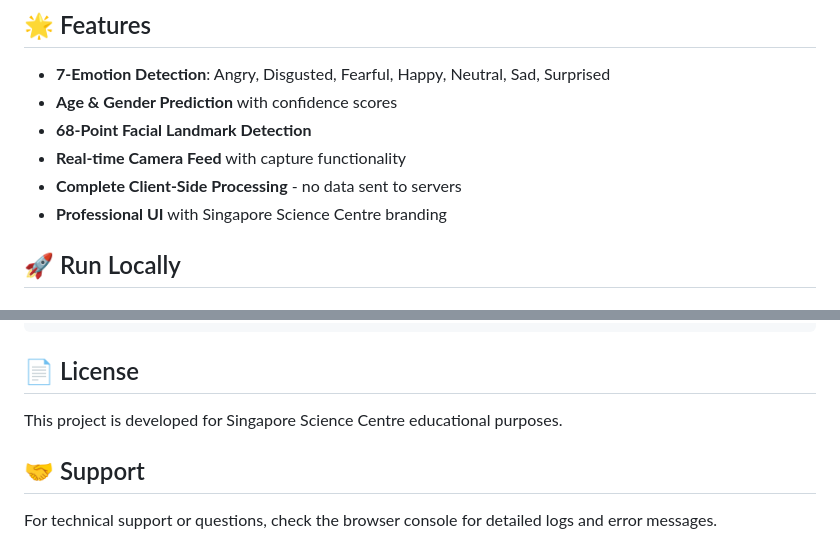
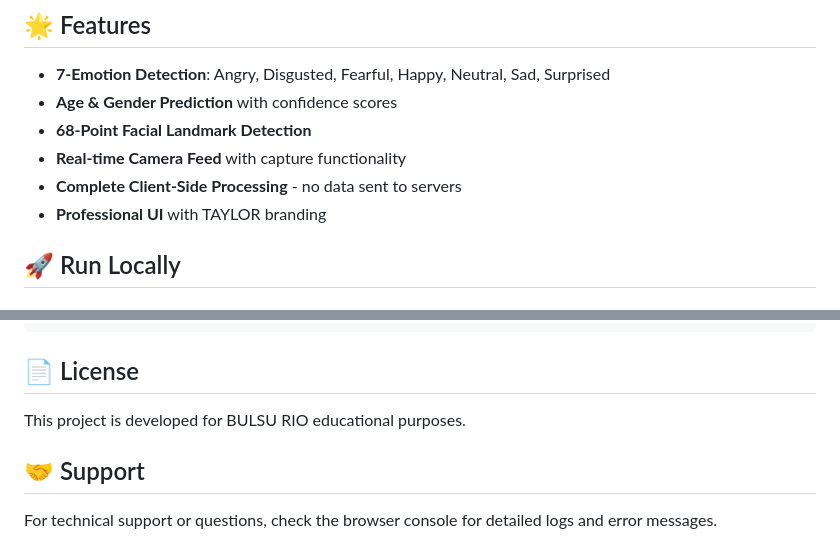
Before and after one commit to amberitas17/TAYLORai, a Markdown page: README.md, 2 parts joined by grey strips. GitHub-like rendering.

Commit message:
Change branding from Singapore Science Centre to BULSU RIO
Updated branding references in the README file.

````diff
--- a/README.md
+++ b/README.md
@@ -9,7 +9,7 @@ This is a **completely client-side** React.js application that provides real-tim
 - **68-Point Facial Landmark Detection**
 - **Real-time Camera Feed** with capture functionality
 - **Complete Client-Side Processing** - no data sent to servers
-- **Professional UI** with Singapore Science Centre branding
+- **Professional UI** with TAYLOR branding
 
 ## 🚀 Run Locally
 
@@ -739,7 +739,7 @@ const status = faceApiAI.getStatus();
 ```
 
 ## 📄 License
-This project is developed for Singapore Science Centre educational purposes.
+This project is developed for BULSU RIO educational purposes.
 
 ## 🤝 Support
 For technical support or questions, check the browser console for detailed logs and error messages.
````
